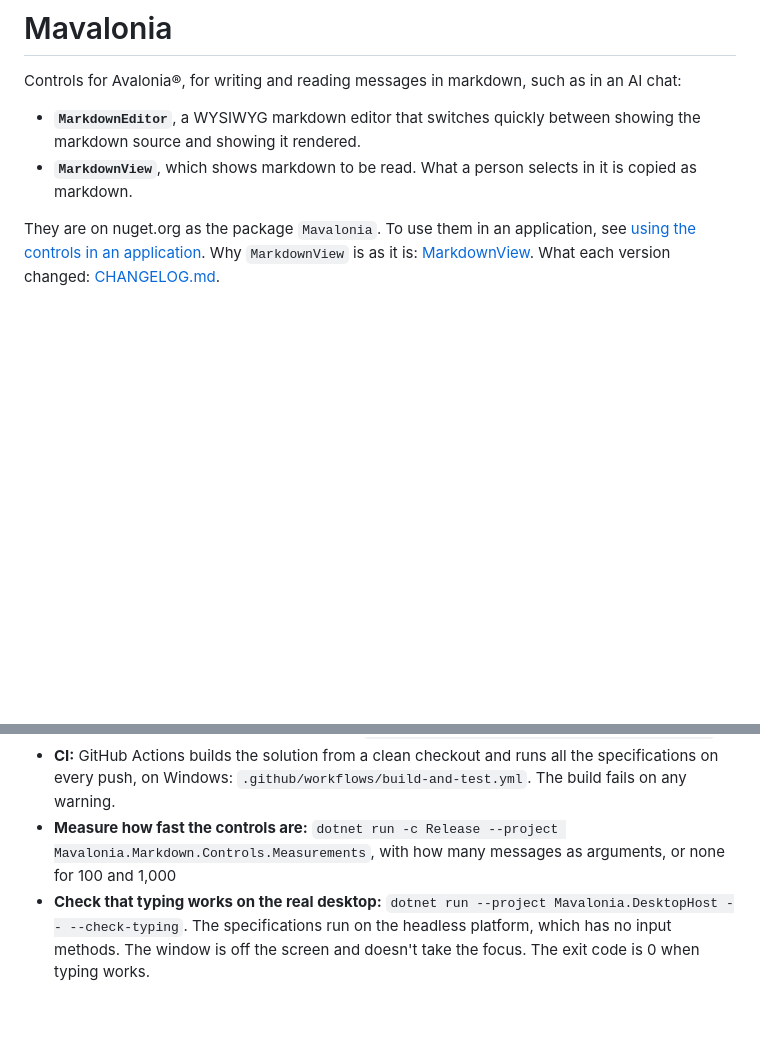
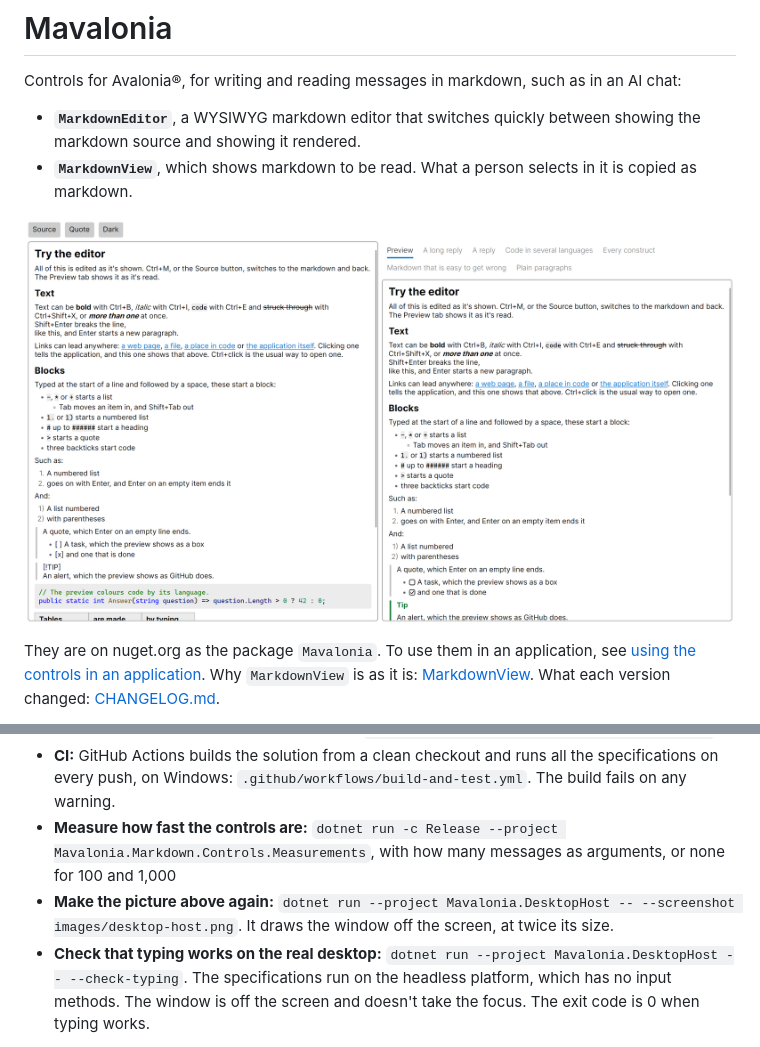
Before and after one commit to mlidbom/Mavalonia, a Markdown page: README.md, 2 parts joined by grey strips. Rendered like a GitHub page; pictures changed too: images/desktop-host.png (added); blank space fills up the shorter version.

Commit message:
The README shows the desktop host: the editor and the view
The picture is in images/, linked by its raw.githubusercontent.com
URL, which nuget.org's page of the package shows as well. The README
says how to make it again.

```diff
--- a/README.md
+++ b/README.md
@@ -4,6 +4,8 @@ Controls for Avalonia®, for writing and reading messages in markdown, such as i
 
 - **`MarkdownEditor`**, a WYSIWYG markdown editor that switches quickly between showing the markdown source and showing it rendered.
 - **`MarkdownView`**, which shows markdown to be read. What a person selects in it is copied as markdown.
+
+![The desktop host: the MarkdownEditor on the left, and a MarkdownView on the right showing what is written in it](https://raw.githubusercontent.com/mlidbom/Mavalonia/main/images/desktop-host.png)
 
 They are on nuget.org as the package `Mavalonia`. To use them in an application, see [using the controls in an application](https://github.com/mlidbom/Mavalonia/blob/main/dev_docs/using-the-controls-in-an-application.md). Why `MarkdownView` is as it is: [MarkdownView](https://github.com/mlidbom/Mavalonia/blob/main/dev_docs/markdown-view.md). What each version changed: [CHANGELOG.md](https://github.com/mlidbom/Mavalonia/blob/main/CHANGELOG.md).
 
@@ -37,6 +39,7 @@ The links are whole URLs, as this file is the package's page on nuget.org too.
 - **Try the controls, reloading code changes:** `dotnet watch --project Mavalonia.DesktopHost`
 - **CI:** GitHub Actions builds the solution from a clean checkout and runs all the specifications on every push, on Windows: `.github/workflows/build-and-test.yml`. The build fails on any warning.
 - **Measure how fast the controls are:** `dotnet run -c Release --project Mavalonia.Markdown.Controls.Measurements`, with how many messages as arguments, or none for 100 and 1,000
+- **Make the picture above again:** `dotnet run --project Mavalonia.DesktopHost -- --screenshot images/desktop-host.png`. It draws the window off the screen, at twice its size.
 - **Check that typing works on the real desktop:** `dotnet run --project Mavalonia.DesktopHost -- --check-typing`. The specifications run on the headless platform, which has no input methods. The window is off the screen and doesn't take the focus. The exit code is 0 when typing works.
 
 ## Specifications that use controls
```
